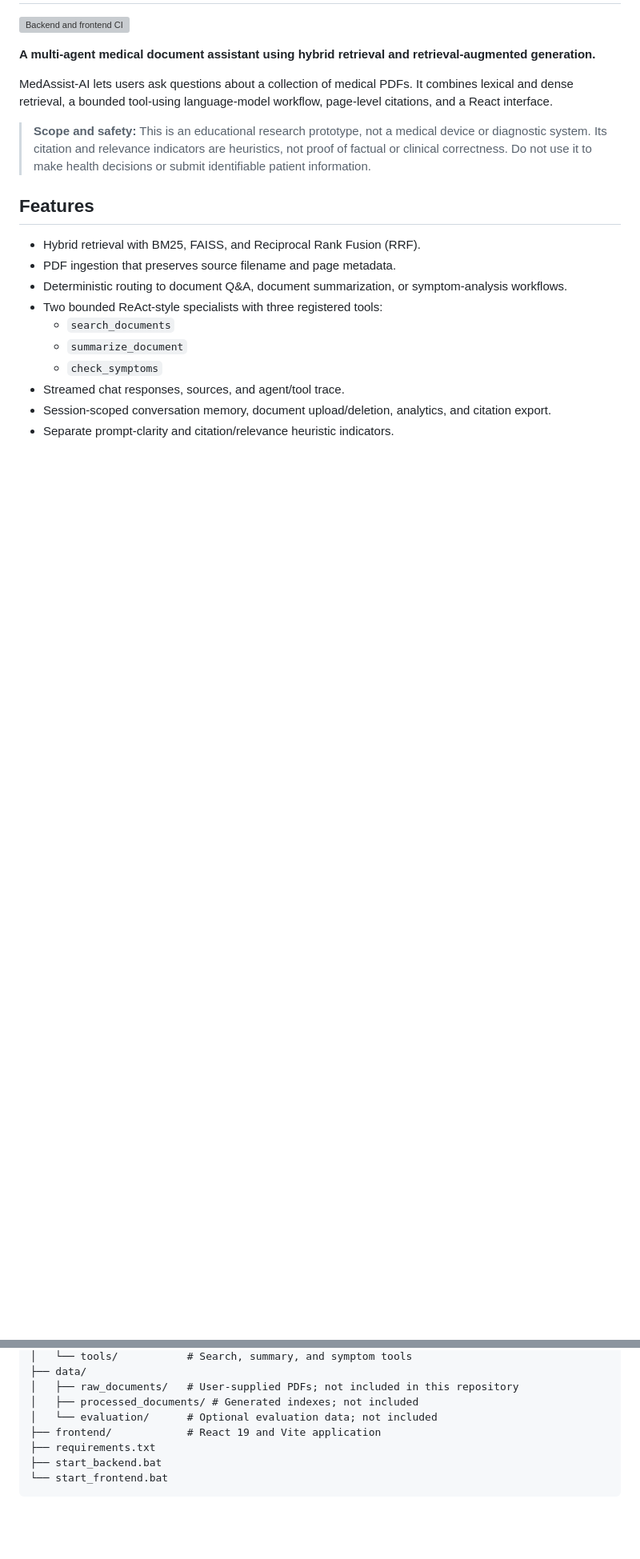
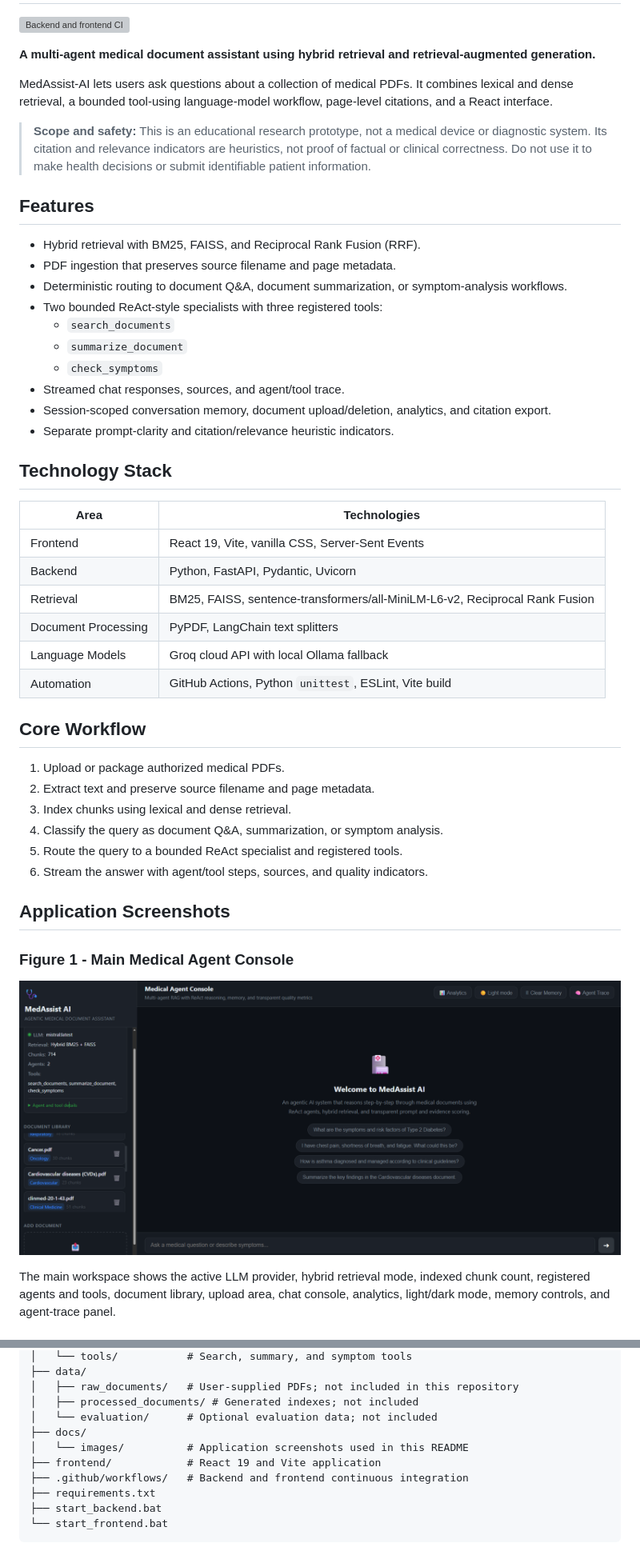
Before and after one commit to priyankakamalanathan03-create/medassist-ai-agentic-medical-rag, a Markdown page: README.md, 2 parts joined by grey strips. Shown at 80% size. Drawn GitHub-style; pictures changed too: docs/images/01-main-console.png (added); blank space fills up the shorter version; grey boxes are pictures that could not be loaded.

Commit message:
docs: add application screenshots and system overview
Co-authored-by: Copilot <223556219+Copilot@users.noreply.github.com>

```diff
--- a/README.md
+++ b/README.md
@@ -20,3 +20,32 @@ MedAssist-AI lets users ask questions about a collection of medical PDFs. It com
 - Streamed chat responses, sources, and agent/tool trace.
 - Session-scoped conversation memory, document upload/deletion, analytics, and citation export.
 - Separate prompt-clarity and citation/relevance heuristic indicators.
+
+## Technology Stack
+
+| Area | Technologies |
+|---|---|
+| Frontend | React 19, Vite, vanilla CSS, Server-Sent Events |
+| Backend | Python, FastAPI, Pydantic, Uvicorn |
+| Retrieval | BM25, FAISS, sentence-transformers/all-MiniLM-L6-v2, Reciprocal Rank Fusion |
+| Document Processing | PyPDF, LangChain text splitters |
+| Language Models | Groq cloud API with local Ollama fallback |
+| Automation | GitHub Actions, Python `unittest`, ESLint, Vite build |
+
+## Core Workflow
+
+1. Upload or package authorized medical PDFs.
+2. Extract text and preserve source filename and page metadata.
+3. Index chunks using lexical and dense retrieval.
+4. Classify the query as document Q&A, summarization, or symptom analysis.
+5. Route the query to a bounded ReAct specialist and registered tools.
+6. Stream the answer with agent/tool steps, sources, and quality indicators.
+
+## Application Screenshots
+
+### Figure 1 - Main Medical Agent Console
+
+![Main console and document library](docs/images/01-main-console.png)
+
+The main workspace shows the active LLM provider, hybrid retrieval mode, indexed chunk count, registered agents and tools, document library, upload area, chat console, analytics, light/dark mode, memory controls, and agent-trace panel.
+
@@ -65,7 +111,10 @@ The retriever and indexes run locally. Answer generation uses Groq when configur
 │   ├── raw_documents/   # User-supplied PDFs; not included in this repository
 │   ├── processed_documents/ # Generated indexes; not included
 │   └── evaluation/      # Optional evaluation data; not included
+├── docs/
+│   └── images/          # Application screenshots used in this README
 ├── frontend/            # React 19 and Vite application
+├── .github/workflows/   # Backend and frontend continuous integration
 ├── requirements.txt
 ├── start_backend.bat
 └── start_frontend.bat
```
Also changed, not shown: other parts of README.md (+18 -1 lines), docs/images/02-agent-trace-and-rag-answer.png (added), docs/images/03-source-observation-and-answer.png (added), docs/images/04-quality-metrics-panel.png (added).
